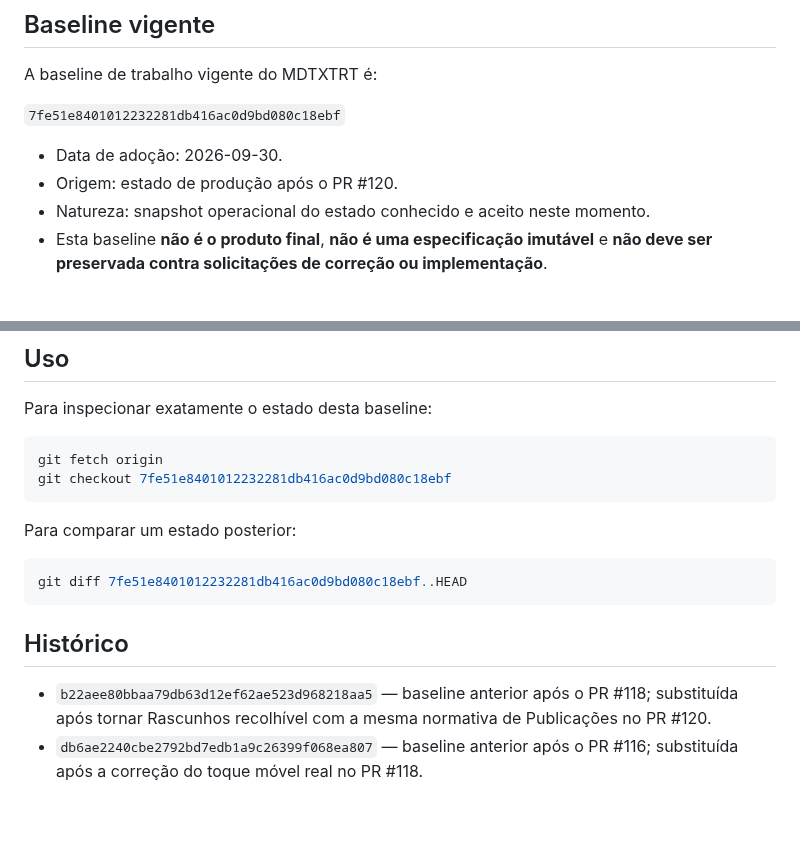
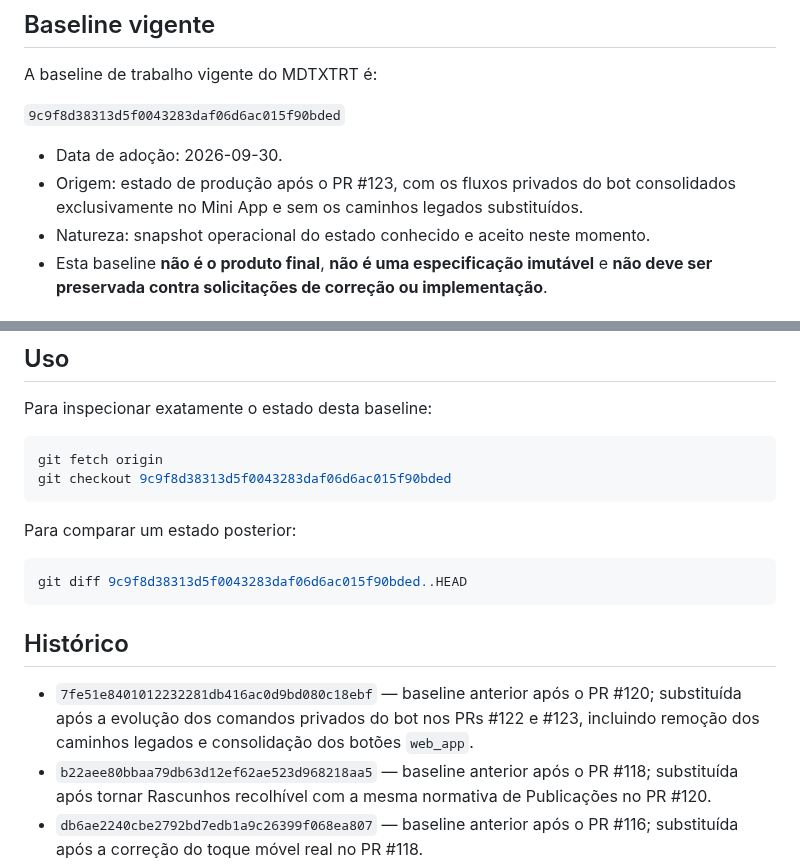
Before and after one commit to romastefale/MDTXTRT, a Markdown page: BASELINE.md, 2 parts joined by grey strips. Rendered like a GitHub page; blank space fills up the shorter version.

Commit message:
docs: advance working baseline to canonical bot state

````diff
--- a/BASELINE.md
+++ b/BASELINE.md
@@ -4,10 +4,10 @@
 
 A baseline de trabalho vigente do MDTXTRT é:
 
-`7fe51e8401012232281db416ac0d9bd080c18ebf`
+`9c9f8d38313d5f0043283daf06d6ac015f90bded`
 
 - Data de adoção: 2026-09-30.
-- Origem: estado de produção após o PR #120.
+- Origem: estado de produção após o PR #123, com os fluxos privados do bot consolidados exclusivamente no Mini App e sem os caminhos legados substituídos.
 - Natureza: snapshot operacional do estado conhecido e aceito neste momento.
 - Esta baseline **não é o produto final**, **não é uma especificação imutável** e **não deve ser preservada contra solicitações de correção ou implementação**.
 
@@ -48,17 +48,18 @@ Para inspecionar exatamente o estado desta baseline:
 
 ```bash
 git fetch origin
-git checkout 7fe51e8401012232281db416ac0d9bd080c18ebf
+git checkout 9c9f8d38313d5f0043283daf06d6ac015f90bded
 ```
 
 Para comparar um estado posterior:
 
 ```bash
-git diff 7fe51e8401012232281db416ac0d9bd080c18ebf..HEAD
+git diff 9c9f8d38313d5f0043283daf06d6ac015f90bded..HEAD
 ```
 
 ## Histórico
 
+- `7fe51e8401012232281db416ac0d9bd080c18ebf` — baseline anterior após o PR #120; substituída após a evolução dos comandos privados do bot nos PRs #122 e #123, incluindo remoção dos caminhos legados e consolidação dos botões `web_app`.
 - `b22aee80bbaa79db63d12ef62ae523d968218aa5` — baseline anterior após o PR #118; substituída após tornar Rascunhos recolhível com a mesma normativa de Publicações no PR #120.
 - `db6ae2240cbe2792bd7edb1a9c26399f068ea807` — baseline anterior após o PR #116; substituída após a correção do toque móvel real no PR #118.
 - `1dbbdb2dfaeafbd8ef52cea859611ffa5f6699ad` — baseline histórica após o PR #107.
````
